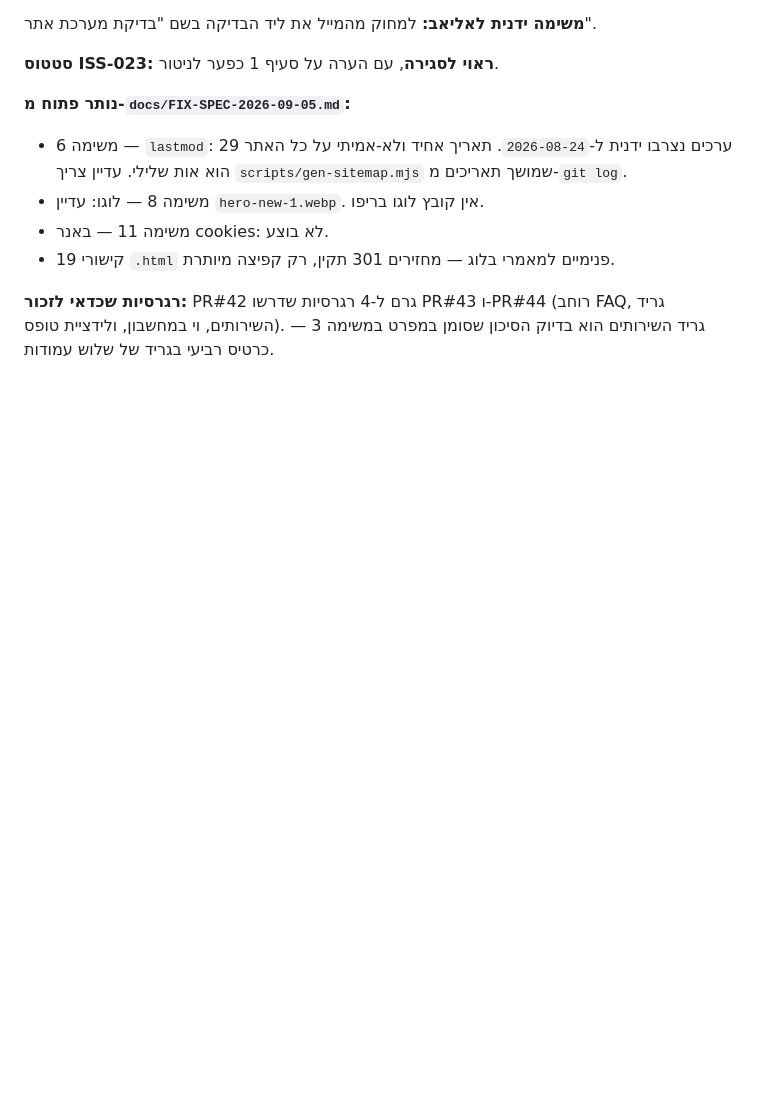
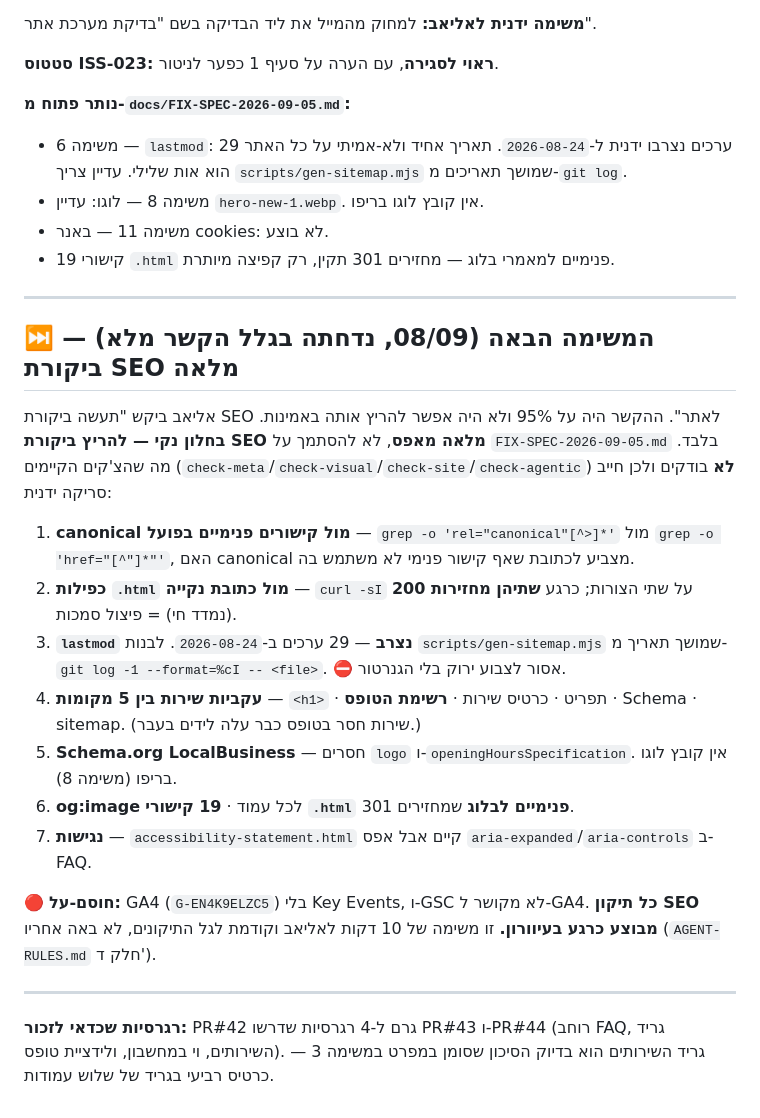
Before and after one commit to eliav1334/eliav-website, a Markdown page: .claude/last-session.md, the part around the change. GitHub-like rendering; blank space fills up the shorter version.

```diff
--- a/.claude/last-session.md
+++ b/.claude/last-session.md
@@ -33,4 +33,23 @@
 - משימה 11 — באנר cookies: לא בוצע.
 - 19 קישורי `.html` פנימיים למאמרי בלוג — מחזירים 301 תקין, רק קפיצה מיותרת.
 
+---
+
+## ⏭️ המשימה הבאה (08/09, נדחתה בגלל הקשר מלא) — ביקורת SEO מלאה
+
+אליאב ביקש "תעשה ביקורת SEO לאתר". ההקשר היה על 95% ולא היה אפשר להריץ אותה באמינות.
+**בחלון נקי — להריץ ביקורת SEO מלאה מאפס**, לא להסתמך על `FIX-SPEC-2026-09-05.md` בלבד. מה שהצ'קים הקיימים (`check-meta`/`check-visual`/`check-site`/`check-agentic`) **לא** בודקים ולכן חייב סריקה ידנית:
+
+1. **canonical מול קישורים פנימיים בפועל** — `grep -o 'rel="canonical"[^>]*'` מול `grep -o 'href="[^"]*"'`, האם canonical מצביע לכתובת שאף קישור פנימי לא משתמש בה.
+2. **כפילות `.html` מול כתובת נקייה** — `curl -sI` על שתי הצורות; כרגע **שתיהן מחזירות 200** (נמדד חי) = פיצול סמכות.
+3. **`lastmod` נצרב** — 29 ערכים ב-`2026-08-24`. לבנות `scripts/gen-sitemap.mjs` שמושך תאריך מ-`git log -1 --format=%cI -- <file>`. ⛔ אסור לצבוע ירוק בלי הגנרטור.
+4. **עקביות שירות בין 5 מקומות** — `<h1>` · תפריט · כרטיס שירות · **רשימת הטופס** · Schema · sitemap. (שירות חסר בטופס כבר עלה לידים בעבר.)
+5. **Schema.org LocalBusiness** — חסרים `logo` ו-`openingHoursSpecification`. אין קובץ לוגו בריפו (משימה 8).
+6. **og:image** לכל עמוד · **19 קישורי `.html` פנימיים לבלוג** שמחזירים 301.
+7. **נגישות** — `accessibility-statement.html` קיים אבל אפס `aria-expanded`/`aria-controls` ב-FAQ.
+
+🔴 **חוסם-על:** GA4 (`G-EN4K9ELZC5`) בלי Key Events, ו-GSC לא מקושר ל-GA4. **כל תיקון SEO מבוצע כרגע בעיוורון.** זו משימה של 10 דקות לאליאב וקודמת לגל התיקונים, לא באה אחריו (`AGENT-RULES.md` חלק ד').
+
+---
+
 **רגרסיות שכדאי לזכור:** PR#42 גרם ל-4 רגרסיות שדרשו PR#43 ו-PR#44 (רוחב FAQ, גריד השירותים, וי במחשבון, ולידציית טופס). גריד השירותים הוא בדיוק הסיכון שסומן במפרט במשימה 3 — כרטיס רביעי בגריד של שלוש עמודות.
```
Also changed, not shown: docs/SEO-AUDIT-2026-09-08.md (added, +62 -0 lines).
